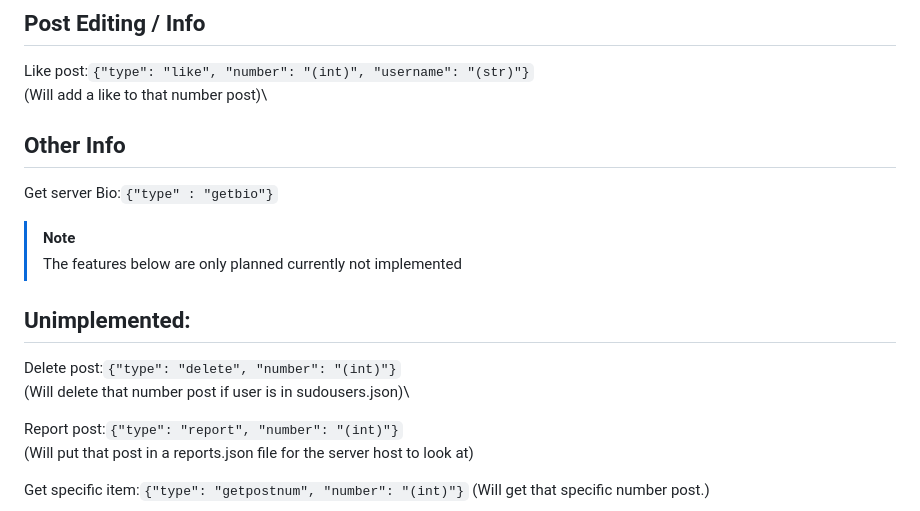
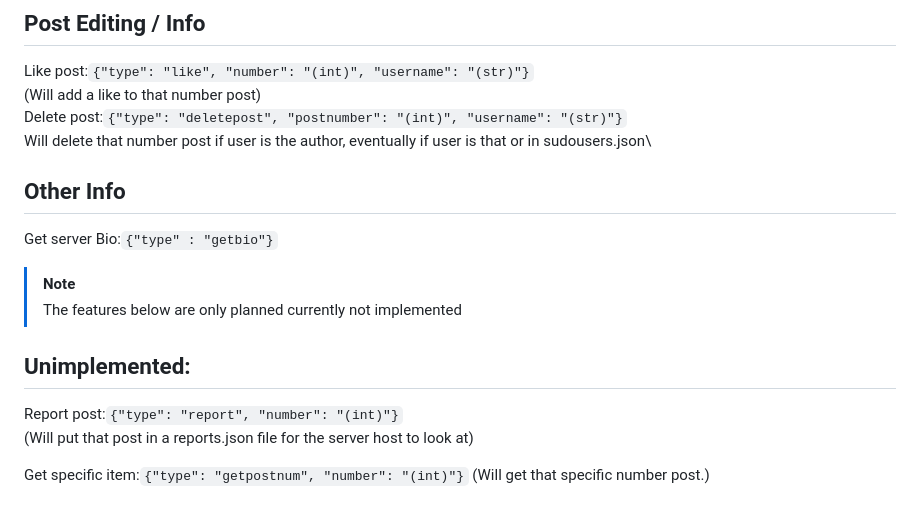
Before and after one commit to fries-git/Talon, a Markdown page: docs.md, the part around the change. GitHub-like rendering.

```diff
--- a/docs.md
+++ b/docs.md
@@ -34,6 +34,8 @@ Returns any message with the query string in username, title, or body as a json
 ## Post Editing / Info
 Like post:`{"type": "like", "number": "(int)", "username": "(str)"}` \
 (Will add a like to that number post)\
+Delete post:`{"type": "deletepost", "postnumber": "(int)", "username": "(str)"}`\
+Will delete that number post if user is the author, eventually if user is that or in sudousers.json\
 
 ## Other Info
 Get server Bio:`{"type" : "getbio"}`
@@ -42,9 +44,6 @@ Get server Bio:`{"type" : "getbio"}`
 > The features below are only planned currently not implemented
 
 ## Unimplemented:
-Delete post:`{"type": "delete", "number": "(int)"}`\
-(Will delete that number post if user is in sudousers.json)\
-
 Report post:`{"type": "report", "number": "(int)"}`\
 (Will put that post in a reports.json file for the server host to look at)
 
```
Also changed, not shown: changelog.md (added, +12 -0 lines).
